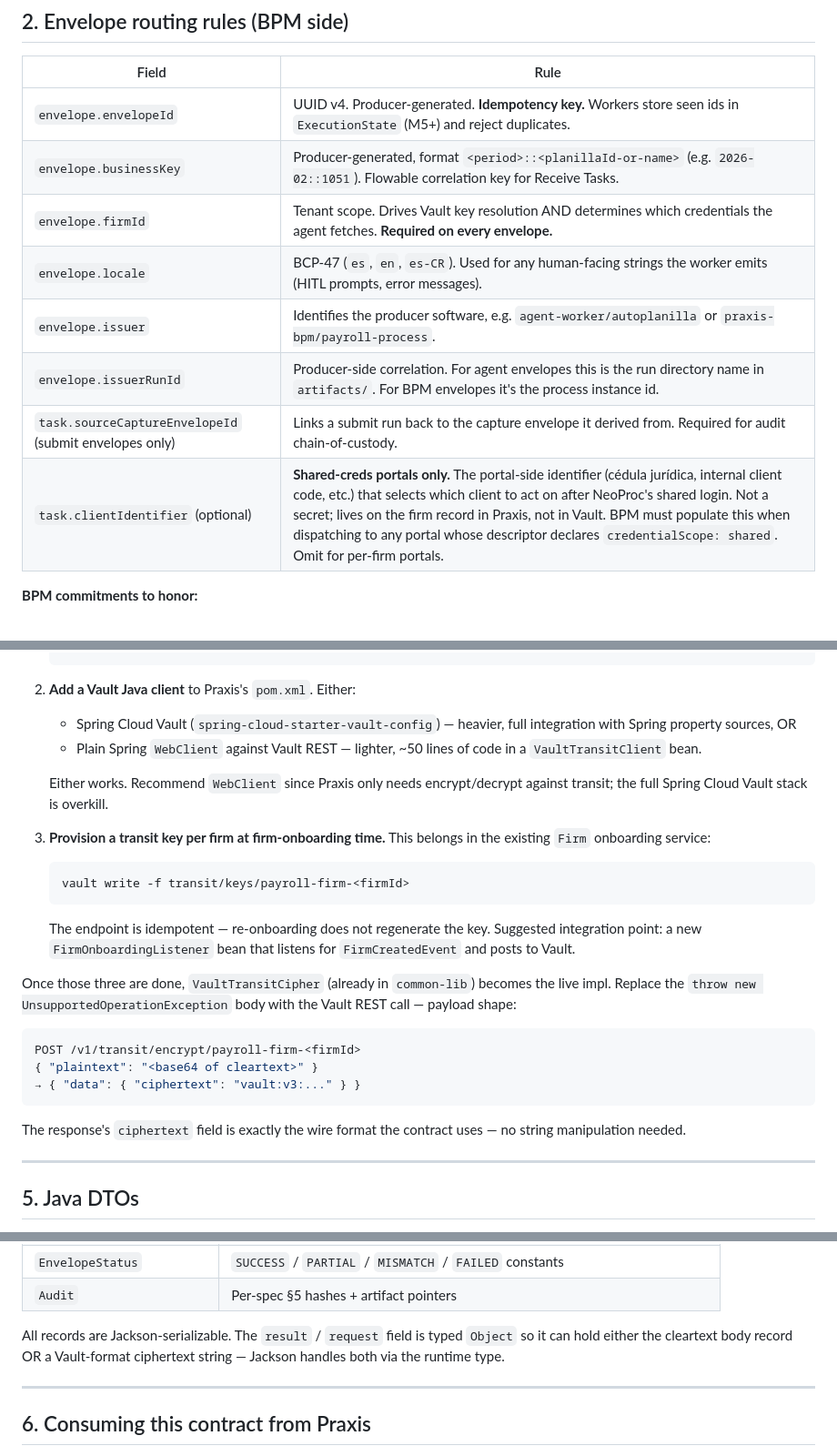
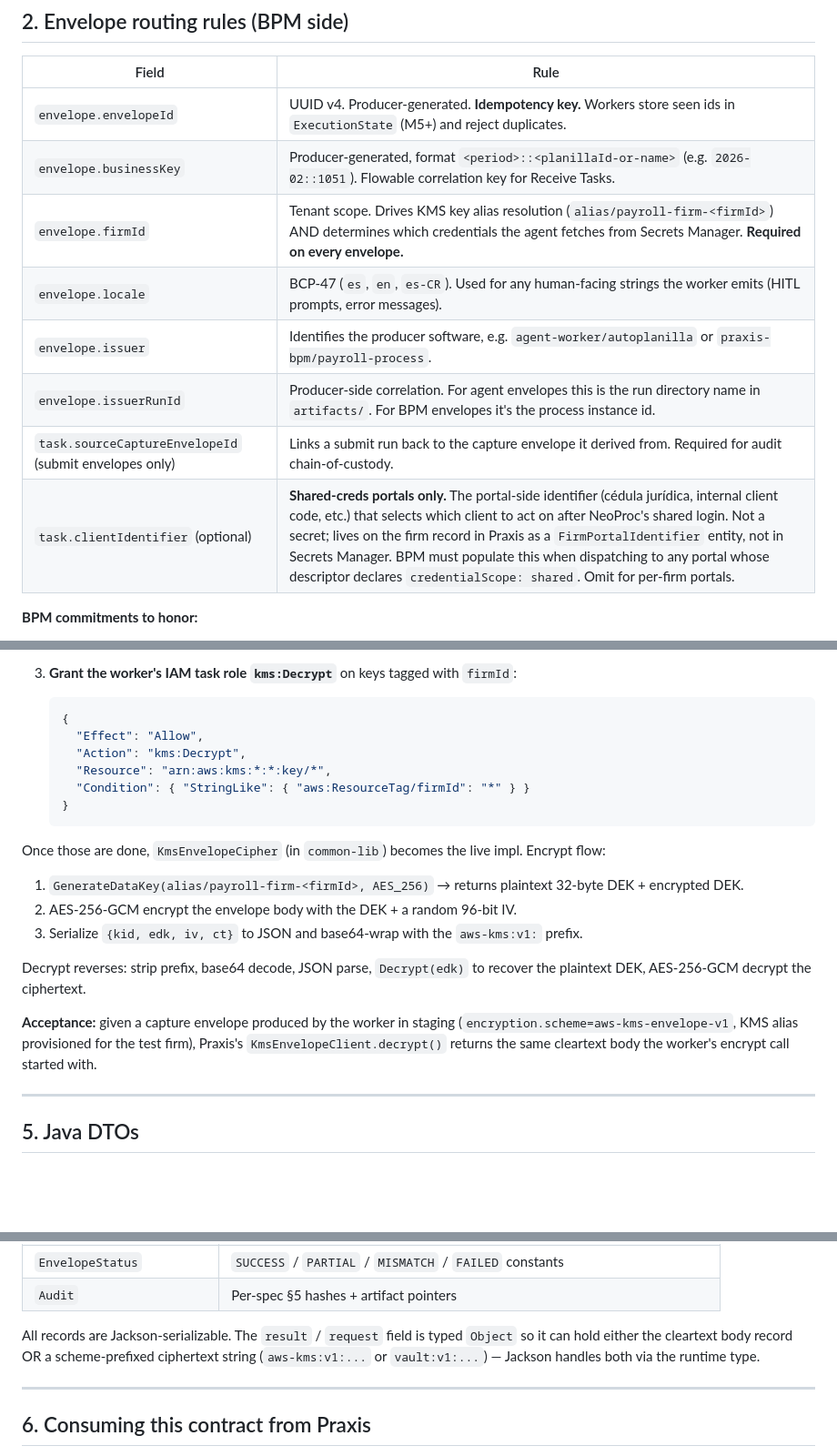
Before and after one commit to hzunigav/FinancialAgenticFramework, a Markdown page: contract-api/CONTRACT.md, 3 parts joined by grey strips. Shown at 91% size. Drawn GitHub-style; blank space fills up the shorter version.

````diff
--- a/contract-api/CONTRACT.md
+++ b/contract-api/CONTRACT.md
@@ -37,12 +37,12 @@ When `encryption` is present, the matching payload field is a `vault:vN:...` cip
 |---|---|
 | `envelope.envelopeId` | UUID v4. Producer-generated. **Idempotency key.** Workers store seen ids in `ExecutionState` (M5+) and reject duplicates. |
 | `envelope.businessKey` | Producer-generated, format `<period>::<planillaId-or-name>` (e.g. `2026-02::1051`). Flowable correlation key for Receive Tasks. |
-| `envelope.firmId` | Tenant scope. Drives Vault key resolution AND determines which credentials the agent fetches. **Required on every envelope.** |
+| `envelope.firmId` | Tenant scope. Drives KMS key alias resolution (`alias/payroll-firm-<firmId>`) AND determines which credentials the agent fetches from Secrets Manager. **Required on every envelope.** |
 | `envelope.locale` | BCP-47 (`es`, `en`, `es-CR`). Used for any human-facing strings the worker emits (HITL prompts, error messages). |
 | `envelope.issuer` | Identifies the producer software, e.g. `agent-worker/autoplanilla` or `praxis-bpm/payroll-process`. |
 | `envelope.issuerRunId` | Producer-side correlation. For agent envelopes this is the run directory name in `artifacts/`. For BPM envelopes it's the process instance id. |
 | `task.sourceCaptureEnvelopeId` (submit envelopes only) | Links a submit run back to the capture envelope it derived from. Required for audit chain-of-custody. |
-| `task.clientIdentifier` (optional) | **Shared-creds portals only.** The portal-side identifier (cédula jurídica, internal client code, etc.) that selects which client to act on after NeoProc's shared login. Not a secret; lives on the firm record in Praxis, not in Vault. BPM must populate this when dispatching to any portal whose descriptor declares `credentialScope: shared`. Omit for per-firm portals. |
+| `task.clientIdentifier` (optional) | **Shared-creds portals only.** The portal-side identifier (cédula jurídica, internal client code, etc.) that selects which client to act on after NeoProc's shared login. Not a secret; lives on the firm record in Praxis as a `FirmPortalIdentifier` entity, not in Secrets Manager. BPM must populate this when dispatching to any portal whose descriptor declares `credentialScope: shared`. Omit for per-firm portals. |
 
 **BPM commitments to honor:**
 
@@ -102,25 +149,21 @@ Praxis must complete three things to switch from `local-aes-gcm-v1` to `vault-tr
+3. **Grant the worker's IAM task role `kms:Decrypt`** on keys tagged with `firmId`:
+   ```json
+   {
+     "Effect": "Allow",
+     "Action": "kms:Decrypt",
+     "Resource": "arn:aws:kms:*:*:key/*",
+     "Condition": { "StringLike": { "aws:ResourceTag/firmId": "*" } }
+   }
    ```
 
-2. **Add a Vault Java client** to Praxis's `pom.xml`. Either:
-   - Spring Cloud Vault (`spring-cloud-starter-vault-config`) — heavier, full integration with Spring property sources, OR
-   - Plain Spring `WebClient` against Vault REST — lighter, ~50 lines of code in a `VaultTransitClient` bean.
+Once those are done, `KmsEnvelopeCipher` (in `common-lib`) becomes the live impl. Encrypt flow:
+1. `GenerateDataKey(alias/payroll-firm-<firmId>, AES_256)` → returns plaintext 32-byte DEK + encrypted DEK.
+2. AES-256-GCM encrypt the envelope body with the DEK + a random 96-bit IV.
+3. Serialize `{kid, edk, iv, ct}` to JSON and base64-wrap with the `aws-kms:v1:` prefix.
 
-   Either works. Recommend `WebClient` since Praxis only needs encrypt/decrypt against transit; the full Spring Cloud Vault stack is overkill.
+Decrypt reverses: strip prefix, base64 decode, JSON parse, `Decrypt(edk)` to recover the plaintext DEK, AES-256-GCM decrypt the ciphertext.
 
-3. **Provision a transit key per firm at firm-onboarding time.** This belongs in the existing `Firm` onboarding service:
-   ```bash
-   vault write -f transit/keys/payroll-firm-<firmId>
-   ```
-   The endpoint is idempotent — re-onboarding does not regenerate the key. Suggested integration point: a new `FirmOnboardingListener` bean that listens for `FirmCreatedEvent` and posts to Vault.
-
-Once those three are done, `VaultTransitCipher` (already in `common-lib`) becomes the live impl. Replace the `throw new UnsupportedOperationException` body with the Vault REST call — payload shape:
-```json
-POST /v1/transit/encrypt/payroll-firm-<firmId>
-{ "plaintext": "<base64 of cleartext>" }
-→ { "data": { "ciphertext": "vault:v3:..." } }
-```
-
-The response's `ciphertext` field is exactly the wire format the contract uses — no string manipulation needed.
+**Acceptance:** given a capture envelope produced by the worker in staging (`encryption.scheme=aws-kms-envelope-v1`, KMS alias provisioned for the test firm), Praxis's `KmsEnvelopeClient.decrypt()` returns the same cleartext body the worker's encrypt call started with.
 
 ---
 
@@ -145,7 +188,7 @@ Records under `com.neoproc.financialagent.contract.payroll`:
 | `EnvelopeStatus`       | `SUCCESS` / `PARTIAL` / `MISMATCH` / `FAILED` constants |
 | `Audit`                | Per-spec §5 hashes + artifact pointers |
 
-All records are Jackson-serializable. The `result` / `request` field is typed `Object` so it can hold either the cleartext body record OR a Vault-format ciphertext string — Jackson handles both via the runtime type.
+All records are Jackson-serializable. The `result` / `request` field is typed `Object` so it can hold either the cleartext body record OR a scheme-prefixed ciphertext string (`aws-kms:v1:...` or `vault:v1:...`) — Jackson handles both via the runtime type.
 
 ---
 
````
Also changed, not shown: other parts of contract-api/CONTRACT.md (+58 -11 lines), InfraSetup.md (added, +300 -0 lines), PraxisIntegrationHandoff.md (+86 -70 lines).
